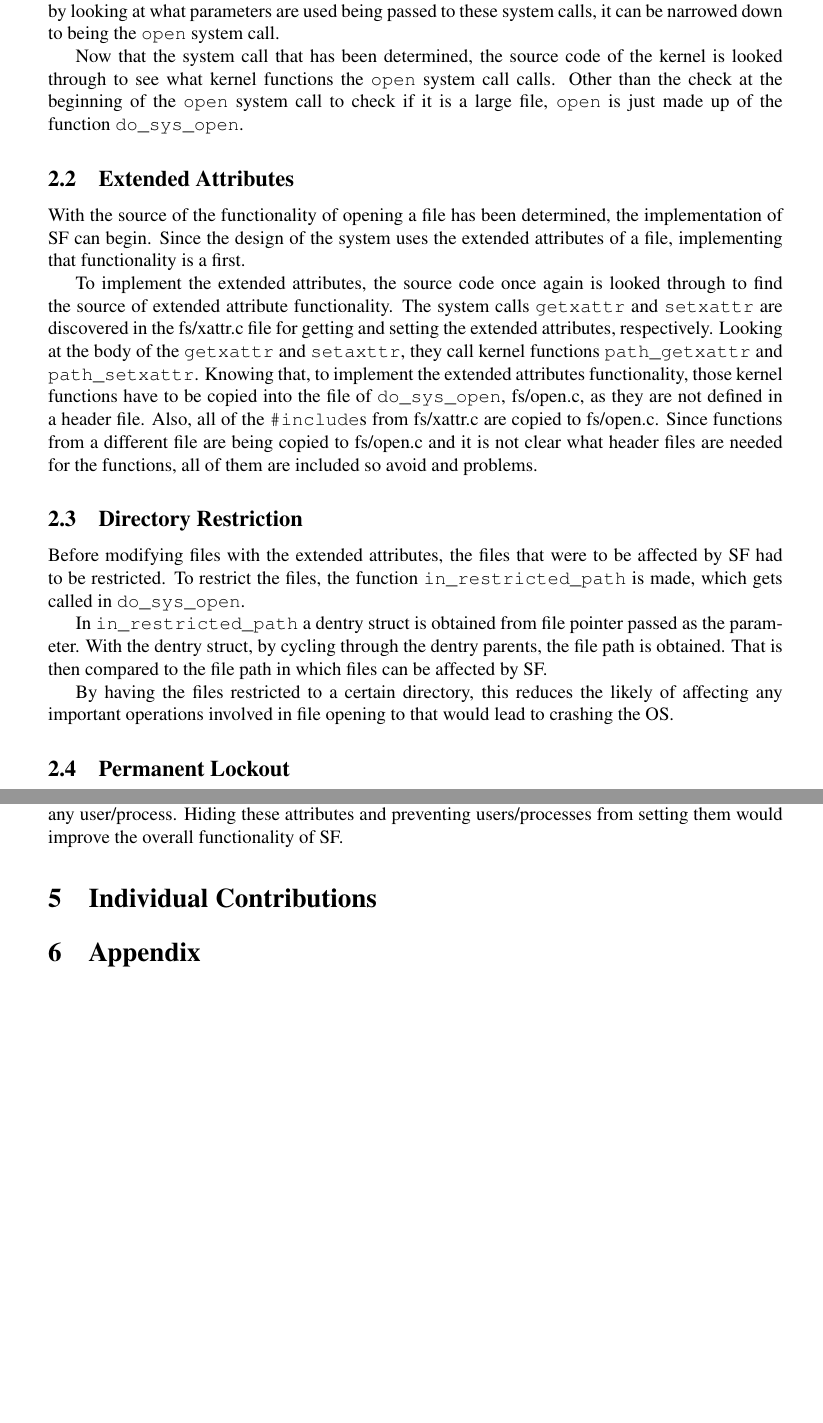
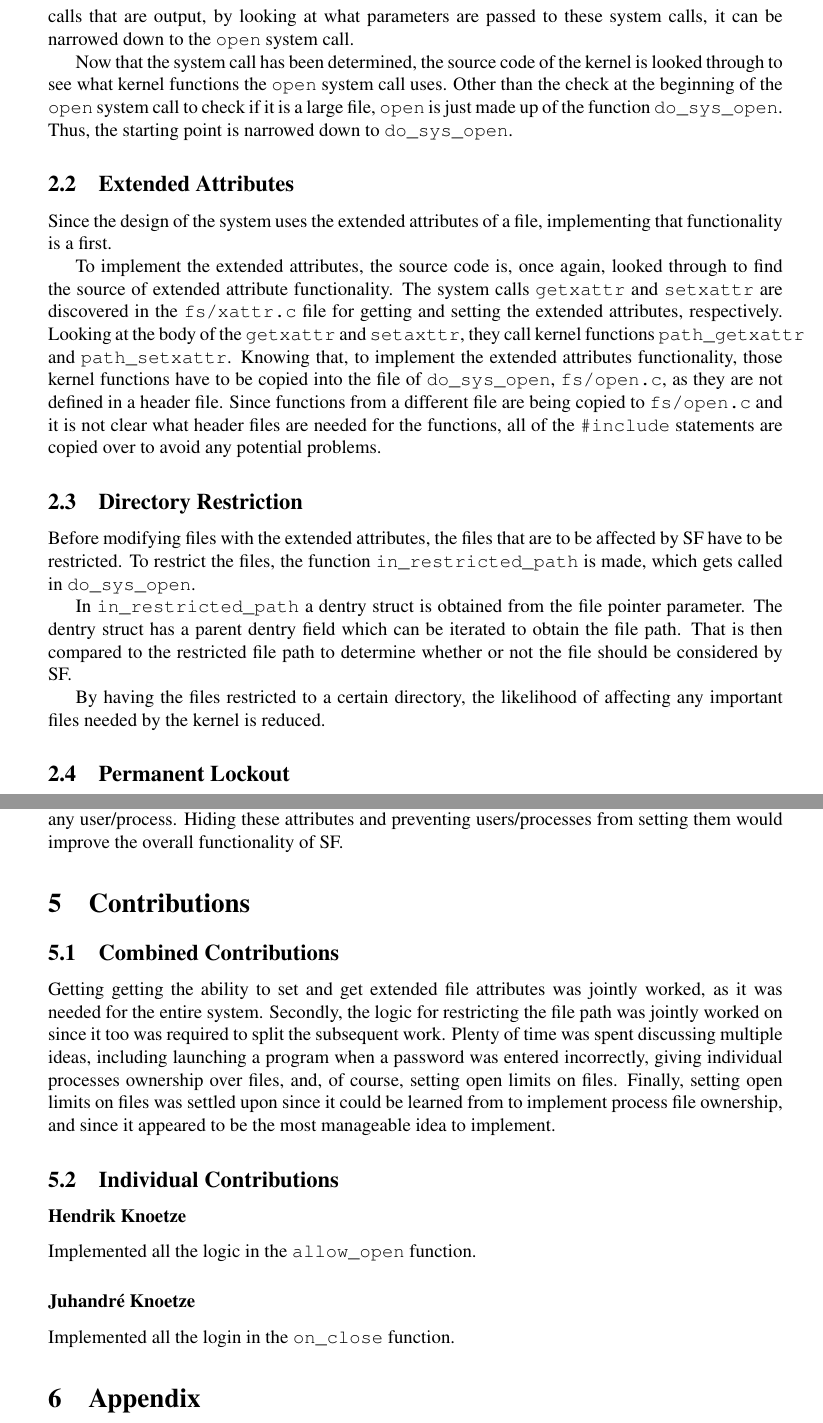
Before and after one commit to CaptOkie/captain-james-kernel, a LaTeX document (docs/main.tex, which reads docs/contributions.tex, docs/implementation.tex): two parts of pages 4 and 8 of 14 before the commit and two parts of pages 4 and 8 of 15 after it, joined at a grey line, cut so that both start at the same text, the shorter picture padded with empty space. Compiled offline with pdfLaTeX.

Commit message:
contributions and proofed implementations

```diff
--- a/docs/contributions.tex
+++ b/docs/contributions.tex
@@ -1,3 +1,17 @@
-\section{Individual Contributions}
+\section{Contributions}
+
+\subsection{Combined Contributions}
+
+Getting getting the ability to set and get extended file attributes was jointly worked, as it was needed for the entire system. Secondly, the logic for restricting the file path was jointly worked on since it too was required to split the subsequent work. Plenty of time was spent discussing multiple ideas, including launching a program when a password was entered incorrectly, giving individual processes ownership over files, and, of course, setting open limits on files. Finally, setting open limits on files was settled upon since it could be learned from to implement process file ownership, and since it appeared to be the most manageable idea to implement.
+
+\subsection{Individual Contributions}
+
+\subsubsection*{Hendrik Knoetze}
+
+Implemented all the logic in the \texttt{allow\_open} function.
+
+\subsubsection*{Juhandr\'e Knoetze}
+
+Implemented all the login in the \texttt{on\_close} function.
 
 %\section{References}
--- a/docs/implementation.tex
+++ b/docs/implementation.tex
@@ -1,24 +1,29 @@
 \section{Implementation}
+
 \subsection{Starting Point}
+
 The first step to implementing SF is to determine what part of the Linux kernel needs to be modified, specifically, which system call(s). Since SF is involved with limiting the opening of files, the starting point for determining which system call(s) are used is to look at what happens when a file is opened.
 
-To examine what happens when a file is opened, the tool \texttt{strace} can be used. While in the terminal, calling on \texttt{strace} on a command will output all the system calls that occur from the running of a program. \texttt{strace} is used on commands such as \texttt{cat}, for example, to see what system calls are called for the opening of a file. While there are many system calls that are output, by looking at what parameters are used being passed to these system calls, it can be narrowed down to being the \texttt{open} system call.
+To examine what happens when a file is opened, \texttt{strace} is used on commands such as \texttt{cat}, for example, to see what system calls are called to read from a file. While there are many system calls that are output, by looking at what parameters are passed to these system calls, it can be narrowed down to the \texttt{open} system call.
 
-Now that the system call that has been determined, the source code of the kernel is looked through to see what kernel functions the \texttt{open} system call calls. Other than the check at the beginning of the \texttt{open} system call to check if it is a large file, \texttt{open} is just made up of the function \texttt{do\_sys\_open}.
+Now that the system call has been determined, the source code of the kernel is looked through to see what kernel functions the \texttt{open} system call uses. Other than the check at the beginning of the \texttt{open} system call to check if it is a large file, \texttt{open} is just made up of the function \texttt{do\_sys\_open}. Thus, the starting point is narrowed down to \texttt{do\_sys\_open}.
 
 \subsection{Extended Attributes}
-With the source of the functionality of opening a file has been determined, the implementation of SF can begin. Since the design of the system uses the extended attributes of a file, implementing that functionality is a first.
 
-To implement the extended attributes, the source code once again is looked through to find the source of extended attribute functionality. The system calls \texttt{getxattr} and \texttt{setxattr} are discovered in the fs/xattr.c file for getting and setting the extended attributes, respectively. Looking at the body of the \texttt{getxattr} and \texttt{setaxttr}, they call kernel functions \texttt{path\_getxattr} and \texttt{path\_setxattr}. Knowing that, to implement the extended attributes functionality, those kernel functions have to be copied into the file of \texttt{do\_sys\_open}, fs/open.c, as they are not defined in a header file. Also, all of the \texttt{\#include}s from fs/xattr.c are copied to fs/open.c. Since functions from a different file are being copied to fs/open.c and it is not clear what header files are needed for the functions, all of them are included so avoid and problems.
+Since the design of the system uses the extended attributes of a file, implementing that functionality is a first.
+
+To implement the extended attributes, the source code is, once again, looked through to find the source of extended attribute functionality. The system calls \texttt{getxattr} and \texttt{setxattr} are discovered in the \texttt{fs/xattr.c} file for getting and setting the extended attributes, respectively. Looking at the body of the \texttt{getxattr} and \texttt{setaxttr}, they call kernel functions \texttt{path\_getxattr} and \texttt{path\_setxattr}. Knowing that, to implement the extended attributes functionality, those kernel functions have to be copied into the file of \texttt{do\_sys\_open}, \texttt{fs/open.c}, as they are not defined in a header file. Since functions from a different file are being copied to \texttt{fs/open.c} and it is not clear what header files are needed for the functions, all of the \texttt{\#include} statements are copied over to avoid any potential problems.
 
 \subsection{Directory Restriction}
-Before modifying files with the extended attributes, the files that were to be affected by SF had to be restricted. To restrict the files, the function \texttt{in\_restricted\_path} is made, which gets called in \texttt{do\_sys\_open}.
 
-In \texttt{in\_restricted\_path} a dentry struct is obtained from file pointer passed as the parameter. With the dentry struct, by cycling through the dentry parents, the file path is obtained. That is then compared to the file path in which files can be affected by SF.
+Before modifying files with the extended attributes, the files that are to be affected by SF have to be restricted. To restrict the files, the function \texttt{in\_restricted\_path} is made, which gets called in \texttt{do\_sys\_open}.
 
-By having the files restricted to a certain directory, this reduces the likely of affecting any important operations involved in file opening to that would lead to crashing the OS.
+In \texttt{in\_restricted\_path} a dentry struct is obtained from the file pointer parameter. The dentry struct has a parent dentry field which can be iterated to obtain the file path. That is then compared to the restricted file path to determine whether or not the file should be considered by SF.
+
+By having the files restricted to a certain directory, the likelihood of affecting any important files needed by the kernel is reduced.
 
 \subsection{Permanent Lockout}
+
 For the main logic of SF, the extended attributes functionality is used to set and get three attributes of the files: what time, in epoch time, the first open time (FOT), the total time it has been opened for (TOT), and the open count (OC). These attributes are called \texttt{user.open\_time\_first}, \texttt{user.open\_time\_total}, and \texttt{user.open\_count\_attr} respectively.
 
 If a file is opened for the first time, then the OC is 0 so it gets set to 1, which involves setting the \texttt{user.open\_count\_attr} attribute. As outlined in the design, since the OC is 0 when it is opened, then the FOT is set, so the \texttt{user.open\_time\_first} is set to the current time.
```
